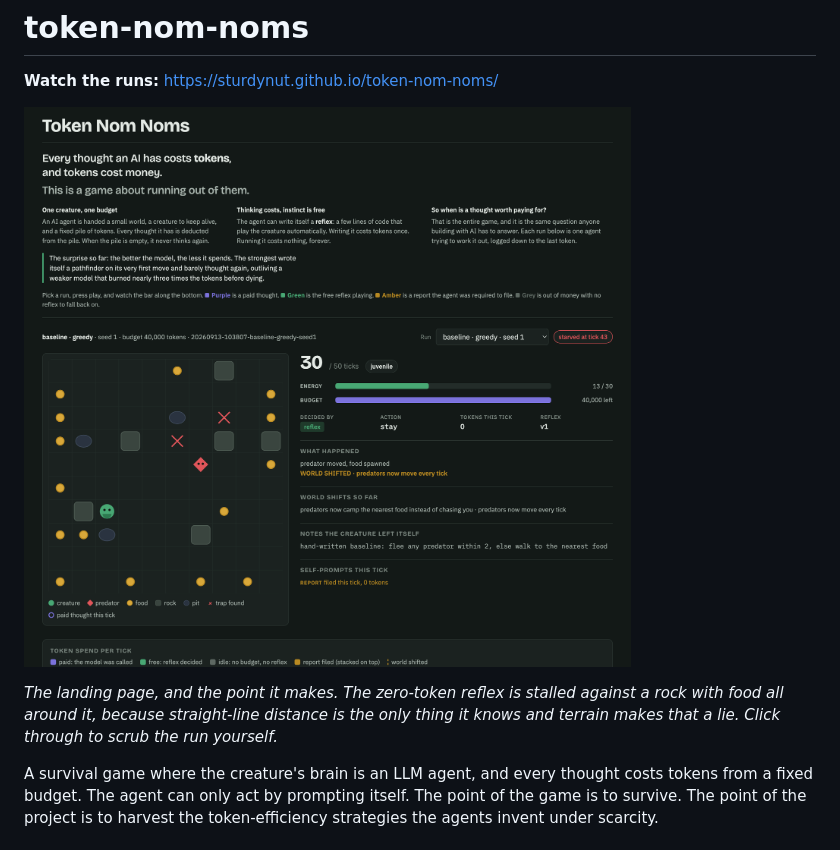
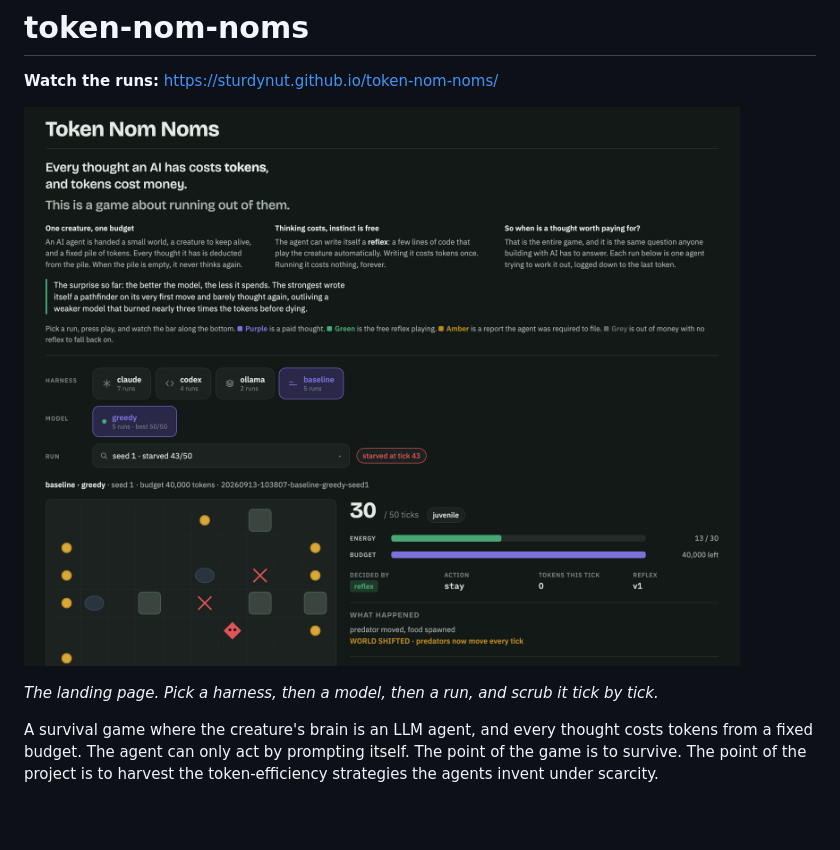
Before and after one commit to sturdynut/token-nom-noms, a Markdown page: README.md, the part around one of its changes. Drawn GitHub-style; pictures changed too: docs/screenshot.png; blank space fills up the shorter version.

```diff
--- a/README.md
+++ b/README.md
@@ -4,9 +4,7 @@
 
 [![The free hand-written reflex stalled beside a rock on seed 1, food all around it, two traps already found](docs/screenshot.png)](https://sturdynut.github.io/token-nom-noms/#run=4&tick=30)
 
-*The landing page, and the point it makes. The zero-token reflex is stalled against a
-rock with food all around it, because straight-line distance is the only thing it knows
-and terrain makes that a lie. Click through to scrub the run yourself.*
+*The landing page. Pick a harness, then a model, then a run, and scrub it tick by tick.*
 
 A survival game where the creature's brain is an LLM agent, and every thought
 costs tokens from a fixed budget. The agent can only act by prompting itself.
```
Also changed, not shown: other parts of README.md (+2 -1 lines), docs/screenshot-broke.png, docs/screenshot-paid.png, 2 other files.
